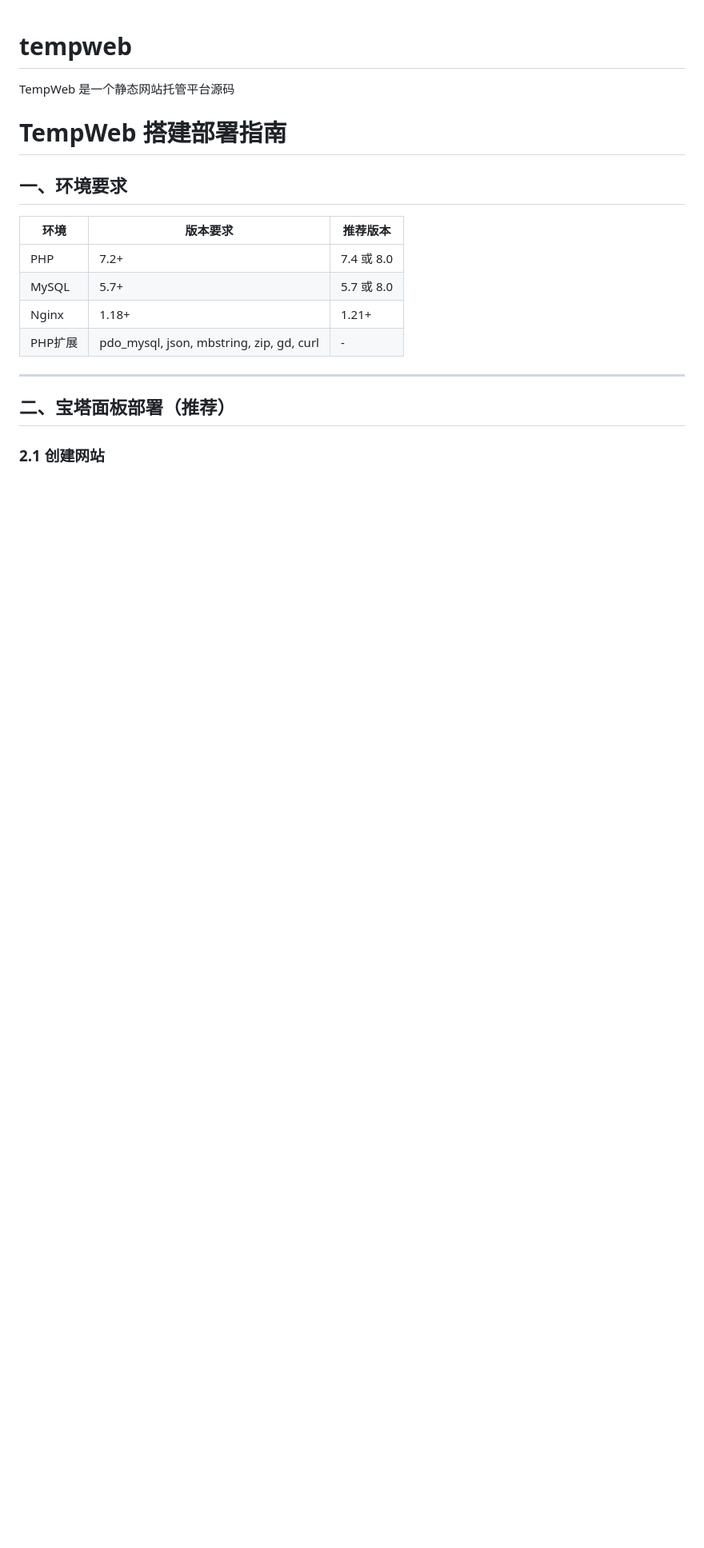
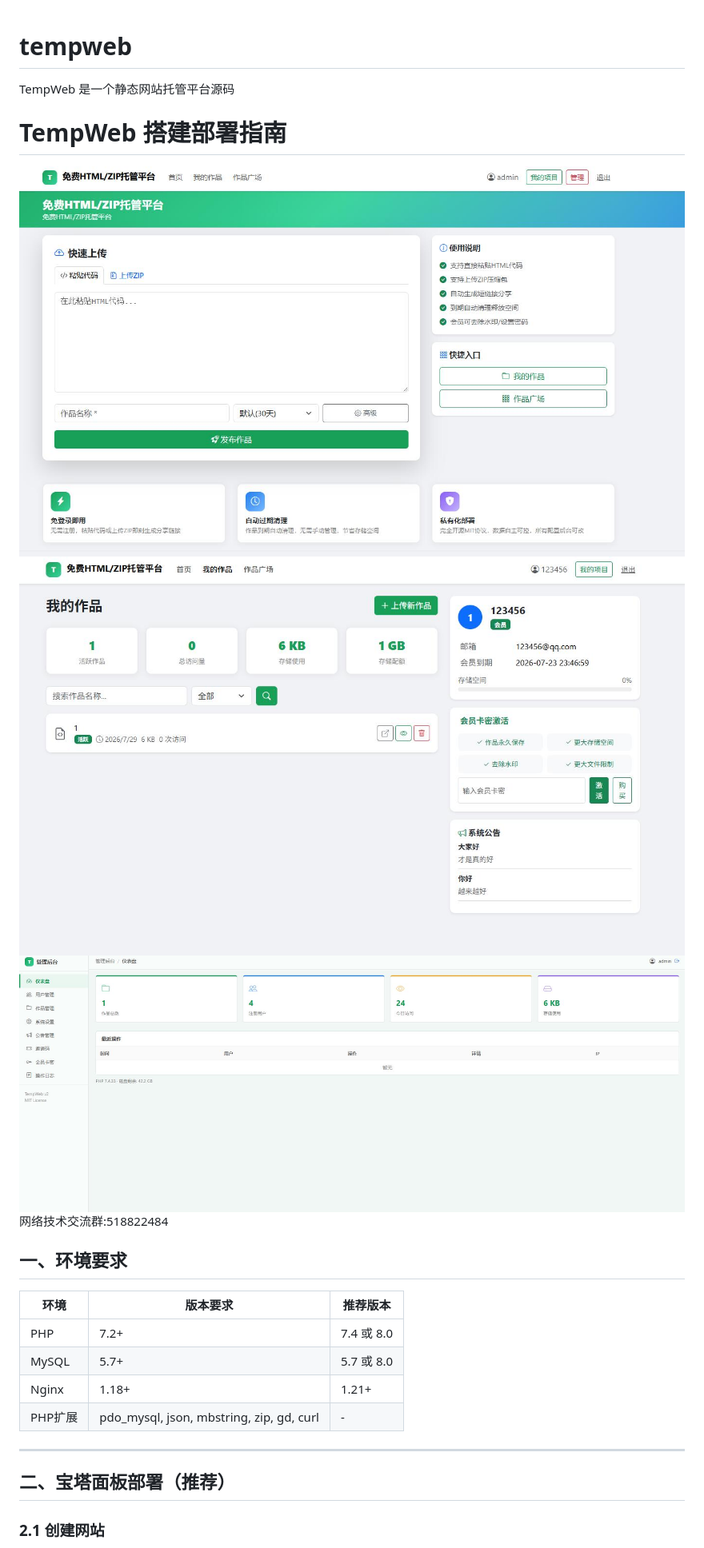
Before and after one commit to xuexi981/tempweb, a Markdown page: README.md, the part around one of its changes. Shown at 80% size. Rendered like a GitHub page; blank space fills up the shorter version.

```diff
--- a/README.md
+++ b/README.md
@@ -1,6 +1,10 @@
 # tempweb
 TempWeb 是一个静态网站托管平台源码
 # TempWeb 搭建部署指南
+![预览图1](tempweb.jpg)
+![预览图2](tempweb2.jpg)
+![预览图3](tempweb3.jpg)
+网络技术交流群:518822484
 
 ## 一、环境要求
 
```
Also changed, not shown: other parts of README.md (+0 -2 lines).
